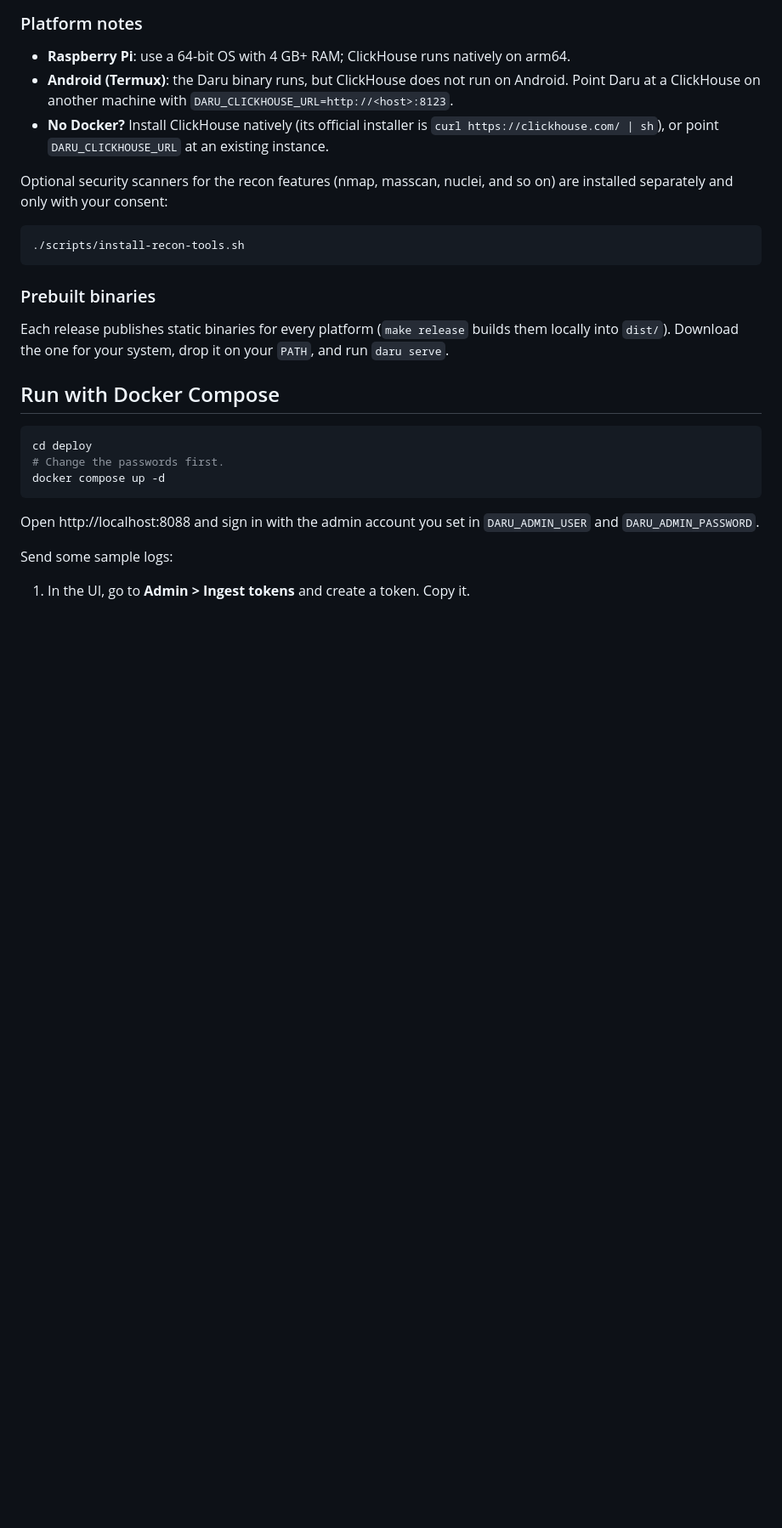
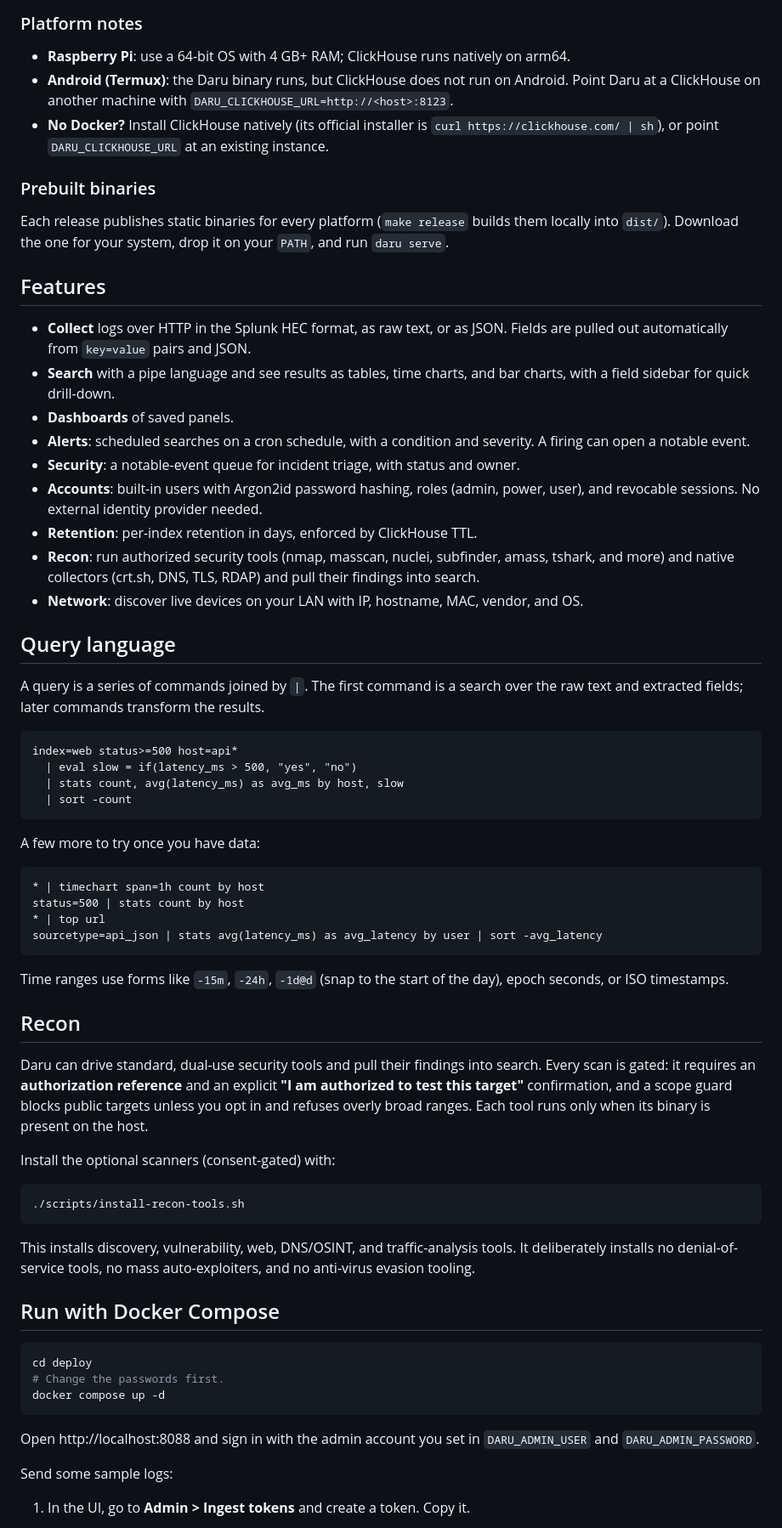
Before and after one commit to TYFSADIK/daru, a Markdown page: README.md, the part around one of its changes. Shown at 85% size. Drawn GitHub-style; blank space fills up the shorter version.

````diff
--- a/README.md
+++ b/README.md
@@ -77,18 +99,73 @@ installer.
   `curl https://clickhouse.com/ | sh`), or point `DARU_CLICKHOUSE_URL` at an
   existing instance.
 
-Optional security scanners for the recon features (nmap, masscan, nuclei, and
-so on) are installed separately and only with your consent:
+### Prebuilt binaries
+
+Each release publishes static binaries for every platform (`make release`
+builds them locally into `dist/`). Download the one for your system, drop it on
+your `PATH`, and run `daru serve`.
+
+## Features
+
+- **Collect** logs over HTTP in the Splunk HEC format, as raw text, or as JSON.
+  Fields are pulled out automatically from `key=value` pairs and JSON.
+- **Search** with a pipe language and see results as tables, time charts, and
+  bar charts, with a field sidebar for quick drill-down.
+- **Dashboards** of saved panels.
+- **Alerts**: scheduled searches on a cron schedule, with a condition and
+  severity. A firing can open a notable event.
+- **Security**: a notable-event queue for incident triage, with status and
+  owner.
+- **Accounts**: built-in users with Argon2id password hashing, roles (admin,
+  power, user), and revocable sessions. No external identity provider needed.
+- **Retention**: per-index retention in days, enforced by ClickHouse TTL.
+- **Recon**: run authorized security tools (nmap, masscan, nuclei, subfinder,
+  amass, tshark, and more) and native collectors (crt.sh, DNS, TLS, RDAP) and
+  pull their findings into search.
+- **Network**: discover live devices on your LAN with IP, hostname, MAC,
+  vendor, and OS.
+
+## Query language
+
+A query is a series of commands joined by `|`. The first command is a search
+over the raw text and extracted fields; later commands transform the results.
+
+```
+index=web status>=500 host=api*
+  | eval slow = if(latency_ms > 500, "yes", "no")
+  | stats count, avg(latency_ms) as avg_ms by host, slow
+  | sort -count
+```
+
+A few more to try once you have data:
+
+```
+* | timechart span=1h count by host
+status=500 | stats count by host
+* | top url
+sourcetype=api_json | stats avg(latency_ms) as avg_latency by user | sort -avg_latency
+```
+
+Time ranges use forms like `-15m`, `-24h`, `-1d@d` (snap to the start of the
+day), epoch seconds, or ISO timestamps.
+
+## Recon
+
+Daru can drive standard, dual-use security tools and pull their findings into
+search. Every scan is gated: it requires an **authorization reference** and an
+explicit **"I am authorized to test this target"** confirmation, and a scope
+guard blocks public targets unless you opt in and refuses overly broad ranges.
+Each tool runs only when its binary is present on the host.
+
+Install the optional scanners (consent-gated) with:
 
 ```bash
 ./scripts/install-recon-tools.sh
 ```
 
-### Prebuilt binaries
-
-Each release publishes static binaries for every platform (`make release`
-builds them locally into `dist/`). Download the one for your system, drop it on
-your `PATH`, and run `daru serve`.
+This installs discovery, vulnerability, web, DNS/OSINT, and traffic-analysis
+tools. It deliberately installs no denial-of-service tools, no mass
+auto-exploiters, and no anti-virus evasion tooling.
 
 ## Run with Docker Compose
 
````
Also changed, not shown: other parts of README.md (+78 -68 lines), .github/ISSUE_TEMPLATE/bug_report.md (added, +27 -0 lines), .github/ISSUE_TEMPLATE/feature_request.md (added, +17 -0 lines), .github/pull_request_template.md (added, +11 -0 lines), CONTRIBUTING.md (added, +64 -0 lines), SECURITY.md (added, +34 -0 lines), docs/banner.png (added), docs/screenshot-network.png (added), docs/screenshot-recon.png (added), docs/screenshot-search.png (added), 1 other file.
